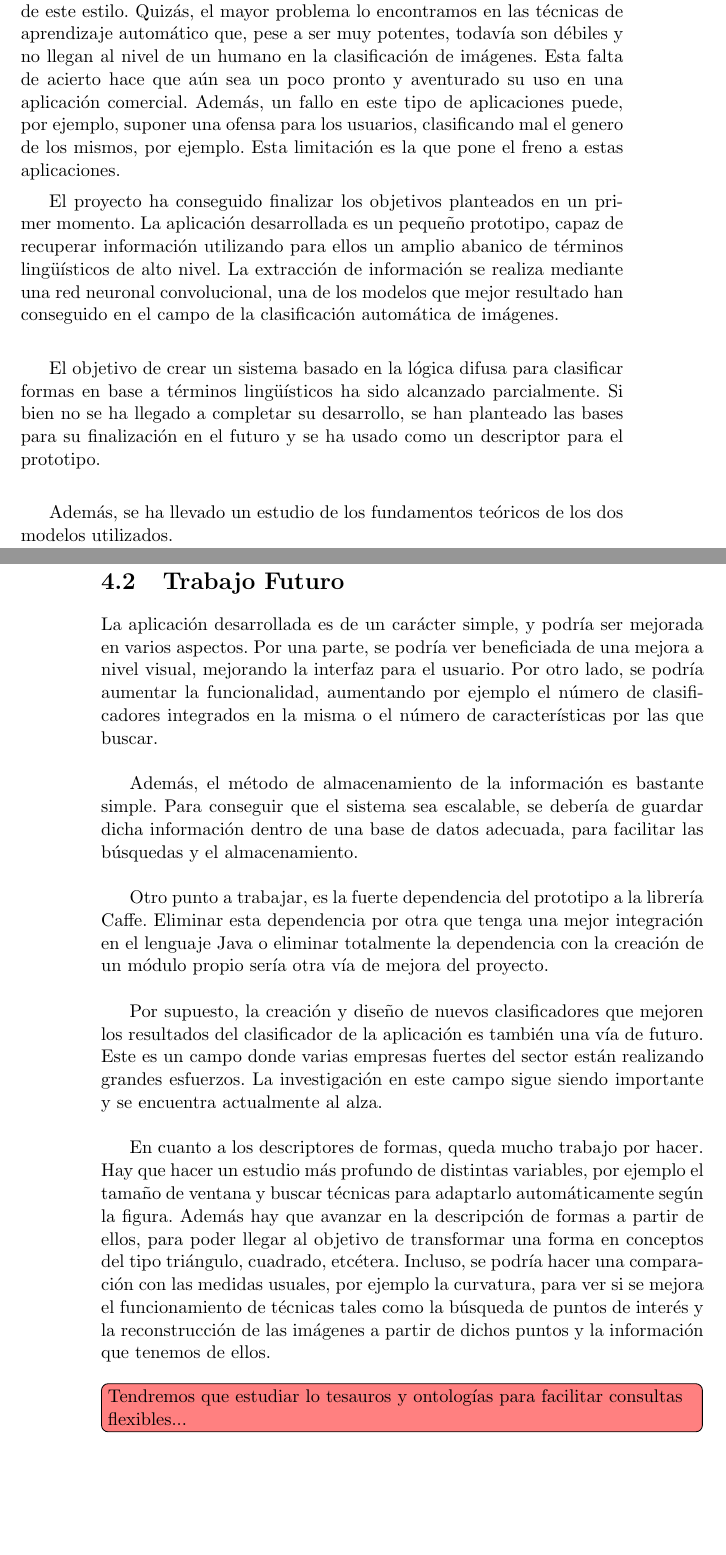
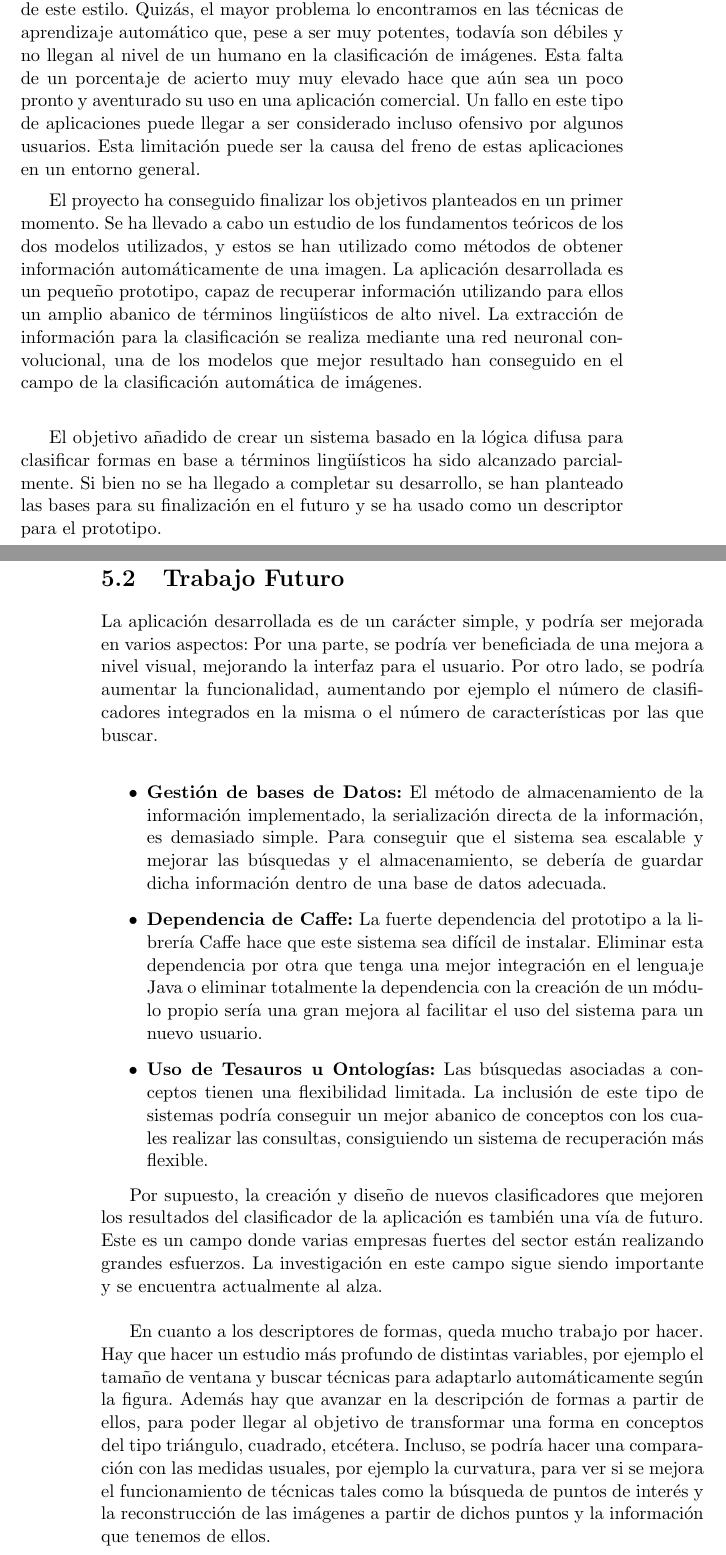
Before and after one commit to LuisSuall/TFG, a LaTeX thesis (Memoria/proyecto.tex, which reads Memoria/tex/conclusiones.tex): two parts of pages 57 and 58 of 60 before the commit and two parts of pages 63 and 64 of 66 after it, joined at a grey line, cut so that both start at the same text, the shorter picture padded with empty space. Compiled offline with pdfLaTeX.

Commit message:
Y más y más latex

```diff
--- a/Memoria/tex/conclusiones.tex
+++ b/Memoria/tex/conclusiones.tex
@@ -1,23 +1,21 @@
 \section{Conclusiones}
 
-La construcción de este tipo de aplicaciones, tiene un gran futuro y seguro que en poco tiempo, grandes empresas del sector lanzarán funcionalidades de este estilo. Quizás, el mayor problema lo encontramos en las técnicas de aprendizaje automático que, pese a ser muy potentes, todavía son débiles y no llegan al nivel de un humano en la clasificación de imágenes. Esta falta de acierto hace que aún sea un poco pronto y aventurado su uso en una aplicación comercial. Además, un fallo en este tipo de aplicaciones puede, por ejemplo, suponer una ofensa para los usuarios, clasificando mal el genero de los mismos, por ejemplo. Esta limitación es la que pone el freno a estas aplicaciones.
+La construcción de este tipo de aplicaciones, tiene un gran futuro y seguro que en poco tiempo, grandes empresas del sector lanzarán funcionalidades de este estilo. Quizás, el mayor problema lo encontramos en las técnicas de aprendizaje automático que, pese a ser muy potentes, todavía son débiles y no llegan al nivel de un humano en la clasificación de imágenes. Esta falta de un porcentaje de acierto muy muy elevado hace que aún sea un poco pronto y aventurado su uso en una aplicación comercial. Un fallo en este tipo de aplicaciones puede llegar a ser considerado incluso ofensivo por algunos usuarios. Esta limitación puede ser la causa del freno de estas aplicaciones en un entorno general.
 
-El proyecto ha conseguido finalizar los objetivos planteados en un primer momento. La aplicación desarrollada es un pequeño prototipo, capaz de recuperar información utilizando para ellos un amplio abanico de términos lingüísticos de alto nivel. La extracción de información se realiza mediante una red neuronal convolucional, una de los modelos que mejor resultado han conseguido en el campo de la clasificación automática de imágenes.\\
+El proyecto ha conseguido finalizar los objetivos planteados en un primer momento. Se ha llevado a cabo un estudio de los fundamentos teóricos de los dos modelos utilizados, y estos se han utilizado como métodos de obtener información automáticamente de una imagen. La aplicación desarrollada es un pequeño prototipo, capaz de recuperar información utilizando para ellos un amplio abanico de términos lingüísticos de alto nivel. La extracción de información para la clasificación se realiza mediante una red neuronal convolucional, una de los modelos que mejor resultado han conseguido en el campo de la clasificación automática de imágenes.\\
 
-El objetivo de crear un sistema basado en la lógica difusa para clasificar formas en base a términos lingüísticos ha sido alcanzado parcialmente. Si bien no se ha llegado a completar su desarrollo, se han planteado las bases para su finalización en el futuro y se ha usado como un descriptor para el prototipo.\\
+El objetivo añadido de crear un sistema basado en la lógica difusa para clasificar formas en base a términos lingüísticos ha sido alcanzado parcialmente. Si bien no se ha llegado a completar su desarrollo, se han planteado las bases para su finalización en el futuro y se ha usado como un descriptor para el prototipo.\\
 
-Además, se ha llevado un estudio de los fundamentos teóricos de los dos modelos utilizados.\\
 
 \section{Trabajo Futuro}
 
-La aplicación desarrollada es de un carácter simple, y podría ser mejorada en varios aspectos. Por una parte, se podría ver beneficiada de una mejora a nivel visual, mejorando la interfaz para el usuario. Por otro lado, se podría aumentar la funcionalidad, aumentando por ejemplo el número de clasificadores integrados en la misma o el número de características por las que buscar.\\
+La aplicación desarrollada es de un carácter simple, y podría ser mejorada en varios aspectos: Por una parte, se podría ver beneficiada de una mejora a nivel visual, mejorando la interfaz para el usuario. Por otro lado, se podría aumentar la funcionalidad, aumentando por ejemplo el número de clasificadores integrados en la misma o el número de características por las que buscar.\\
+\begin{itemize}
+\item \textbf{Gestión de bases de Datos:} El método de almacenamiento de la información implementado, la serialización directa de la información, es demasiado simple. Para conseguir que el sistema sea escalable y mejorar las búsquedas y el almacenamiento, se debería de guardar dicha información dentro de una base de datos adecuada.
+\item \textbf{Dependencia de Caffe:} La fuerte dependencia del prototipo a la librería Caffe hace que este sistema sea difícil de instalar. Eliminar esta dependencia por otra que tenga una mejor integración en el lenguaje Java o eliminar totalmente la dependencia con la creación de un módulo propio sería una gran mejora al facilitar el uso del sistema para un nuevo usuario.
+\item \textbf{Uso de Tesauros u Ontologías:} Las búsquedas asociadas a conceptos tienen una flexibilidad limitada. La inclusión de este tipo de sistemas podría conseguir un mejor abanico de conceptos con los cuales realizar las consultas, consiguiendo un sistema de recuperación más flexible.
+\end{itemize}
 
-Además, el método de almacenamiento de la información es bastante simple. Para conseguir que el sistema sea escalable, se debería de guardar dicha información dentro de una base de datos adecuada, para facilitar las búsquedas y el almacenamiento.\\
-
-Otro punto a trabajar, es la fuerte dependencia del prototipo a la librería Caffe. Eliminar esta dependencia por otra que tenga una mejor integración en el lenguaje Java o eliminar totalmente la dependencia con la creación de un módulo propio sería otra vía de mejora del proyecto.\\
-
-Por supuesto, la creación y diseño de nuevos clasificadores que mejoren los resultados del clasificador de la aplicación es también una vía de futuro. Este es un campo donde varias empresas fuertes del sector están realizando grandes esfuerzos. La investigación en este campo sigue siendo importante y se encuentra actualmente al alza.\\
+Por supuesto, la creación y diseño de nuevos clasificadores que mejoren los resultados del clasificador de la aplicación es también una vía de futuro. Este es un campo donde varias empresas fuertes del sector están realizando grandes esfuerzos. La investigación en este campo sigue siendo importante y se encuentra actualmente al alza. \\
 
 En cuanto a los descriptores de formas, queda mucho trabajo por hacer. Hay que hacer un estudio más profundo de distintas variables, por ejemplo el tamaño de ventana y buscar técnicas para adaptarlo automáticamente según la figura. Además hay que avanzar en la descripción de formas a partir de ellos, para poder llegar al objetivo de transformar una forma en conceptos del tipo triángulo, cuadrado, etcétera. Incluso, se podría hacer una comparación con las medidas usuales, por ejemplo la curvatura, para ver si se mejora el funcionamiento de técnicas tales como la búsqueda de puntos de interés y la reconstrucción de las imágenes a partir de dichos puntos y la información que tenemos de ellos.\\
-
-\todo[inline,color=red!50]{Tendremos que estudiar lo tesauros y ontologías para facilitar consultas flexibles...}
```
Also changed, not shown: Memoria/proyecto.tex (+3 -0 lines), Memoria/tex/Aplicacion/analisis.tex (+25 -0 lines), Memoria/tex/Aplicacion/implementacion.tex (+3 -0 lines), Memoria/tex/manual.tex (added).
